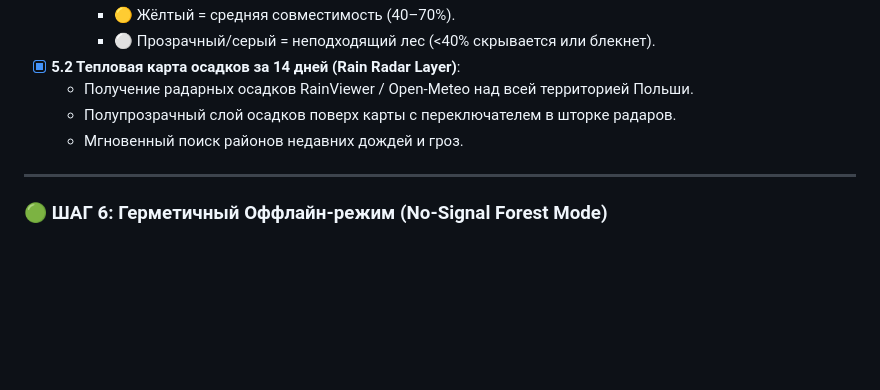
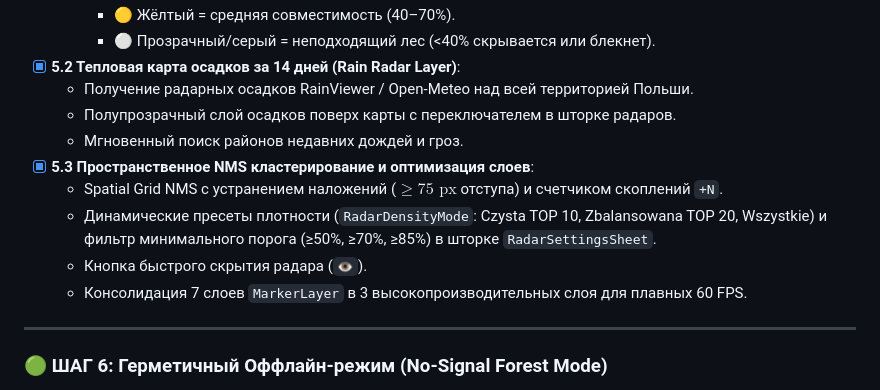
Before and after one commit to BacharaOleh/GrzybMap, a Markdown page: ROADMAP.md, the part around the change. Drawn GitHub-style; blank space fills up the shorter version.

Commit message:
docs: update ROADMAP with spatial NMS clustering and layer consolidation tasks

```diff
--- a/ROADMAP.md
+++ b/ROADMAP.md
@@ -138,6 +138,11 @@
   - Получение радарных осадков RainViewer / Open-Meteo над всей территорией Польши.
   - Полупрозрачный слой осадков поверх карты с переключателем в шторке радаров.
   - Мгновенный поиск районов недавних дождей и гроз.
+- [x] **5.3 Пространственное NMS кластерирование и оптимизация слоев**:
+  - Spatial Grid NMS с устранением наложений ($\ge 75\text{ px}$ отступа) и счетчиком скоплений `+N`.
+  - Динамические пресеты плотности (`RadarDensityMode`: Czysta TOP 10, Zbalansowana TOP 20, Wszystkie) и фильтр минимального порога (≥50%, ≥70%, ≥85%) в шторке `RadarSettingsSheet`.
+  - Кнопка быстрого скрытия радара (`👁️`).
+  - Консолидация 7 слоев `MarkerLayer` в 3 высокопроизводительных слоя для плавных 60 FPS.
 
 ---
 
```
